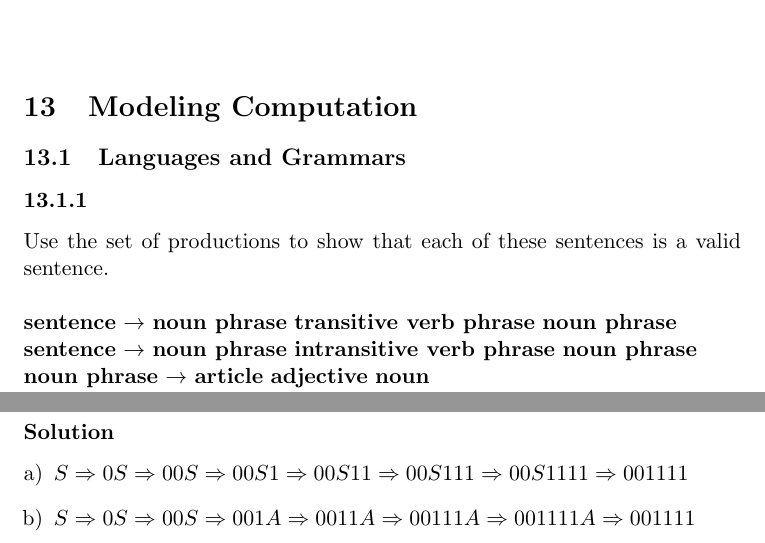
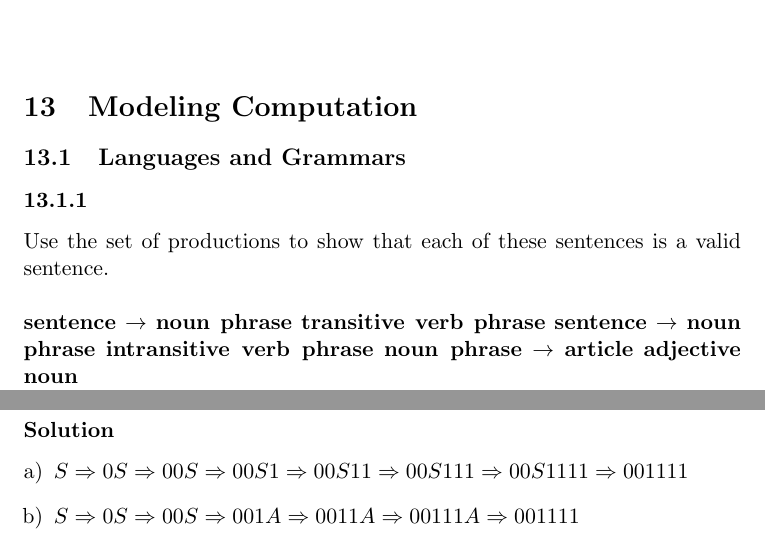
Before and after one commit to RagnarArdal/dim-ta-solutions, a LaTeX document (02/main.tex, which reads 02/problems/13.1.1a.tex, 02/problems/13.1.9ab.tex): two parts of pages 1 and 2 of 9, joined at a grey line, cut so that both start at the same text. Compiled offline with pdfLaTeX.

Commit message:
Fixed solutions

```diff
--- a/02/problems/13.1.1a.tex
+++ b/02/problems/13.1.1a.tex
@@ -5,8 +5,8 @@
 \problem{1}
 Use the set of productions to show that each of these sentences is a valid sentence. \\
 \\
-{\bf sentence} $\rightarrow$ {\bf noun phrase} {\bf transitive verb phrase} {\bf noun phrase} \\
-{\bf sentence} $\rightarrow$ {\bf noun phrase} {\bf intransitive verb phrase} {\bf noun phrase} \\
+{\bf sentence} $\rightarrow$ {\bf noun phrase} {\bf transitive verb phrase}
+{\bf sentence} $\rightarrow$ {\bf noun phrase} {\bf intransitive verb phrase}
 {\bf noun phrase} $\rightarrow$ {\bf article} {\bf adjective} {\bf noun} \\
 {\bf noun phrase} $\rightarrow$ {\bf article} {\bf noun} \\
 {\bf transitive verb phrase} $\rightarrow$ {\bf transitive verb} \\
--- a/02/problems/13.1.9ab.tex
+++ b/02/problems/13.1.9ab.tex
@@ -21,7 +21,7 @@
 \solution
 \begin{enumerate}[a)]
 	\item $S \Rightarrow 0S \Rightarrow 00S \Rightarrow 00S1 \Rightarrow 00S11 \Rightarrow 00S111 \Rightarrow 00S1111 \Rightarrow 001111$
-	\item $S \Rightarrow 0S \Rightarrow 00S \Rightarrow 001A \Rightarrow 0011A \Rightarrow 00111A \Rightarrow 001111A \Rightarrow 001111$
+	\item $S \Rightarrow 0S \Rightarrow 00S \Rightarrow 001A \Rightarrow 0011A \Rightarrow 00111A \Rightarrow 001111$
 \end{enumerate}
 
 \end{document}
```
Also changed, not shown: 02/main.pdf.
